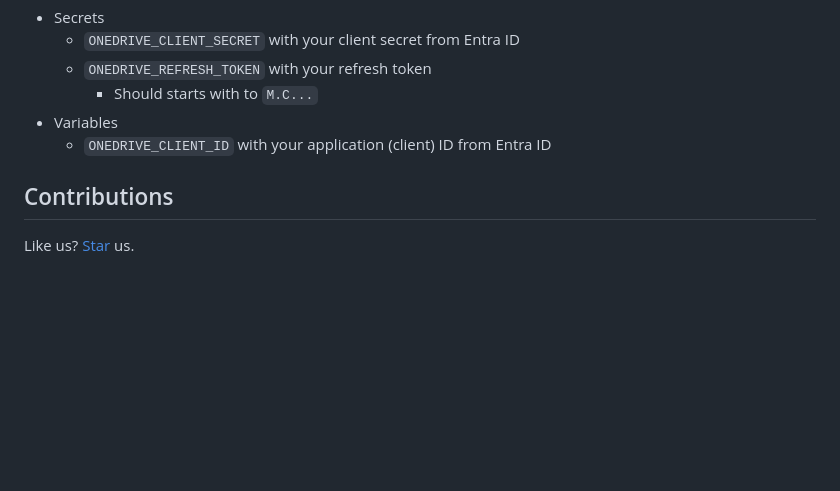
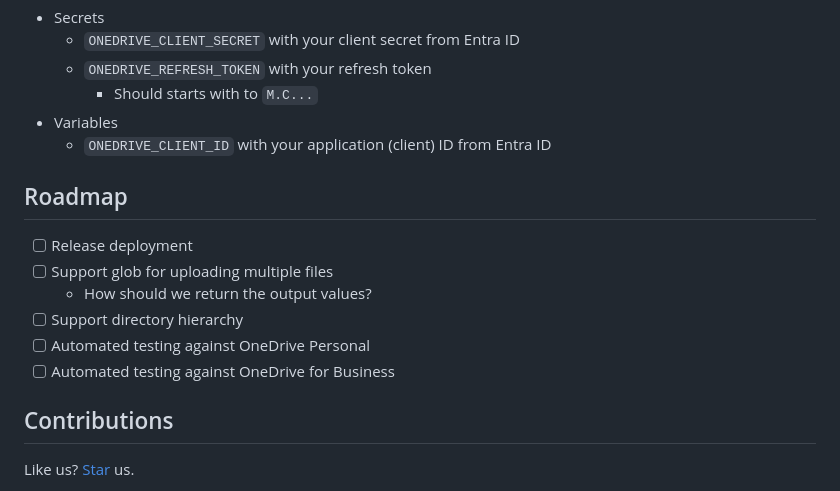
Before and after one commit to compulim/upload-to-onedrive, a Markdown page: README.md, the part around the change. GitHub-like rendering; blank space fills up the shorter version.

Commit message:
Add roadmap section

```diff
--- a/README.md
+++ b/README.md
@@ -63,6 +63,15 @@ Put the following in your GitHub environment.
 - Variables
   - `ONEDRIVE_CLIENT_ID` with your application (client) ID from Entra ID
 
+## Roadmap
+
+- [ ] Release deployment
+- [ ] Support glob for uploading multiple files
+  - How should we return the output values?
+- [ ] Support directory hierarchy
+- [ ] Automated testing against OneDrive Personal
+- [ ] Automated testing against OneDrive for Business
+
 ## Contributions
 
 Like us? [Star](https://github.com/compulim/upload-to-onedrive/stargazers) us.
```
